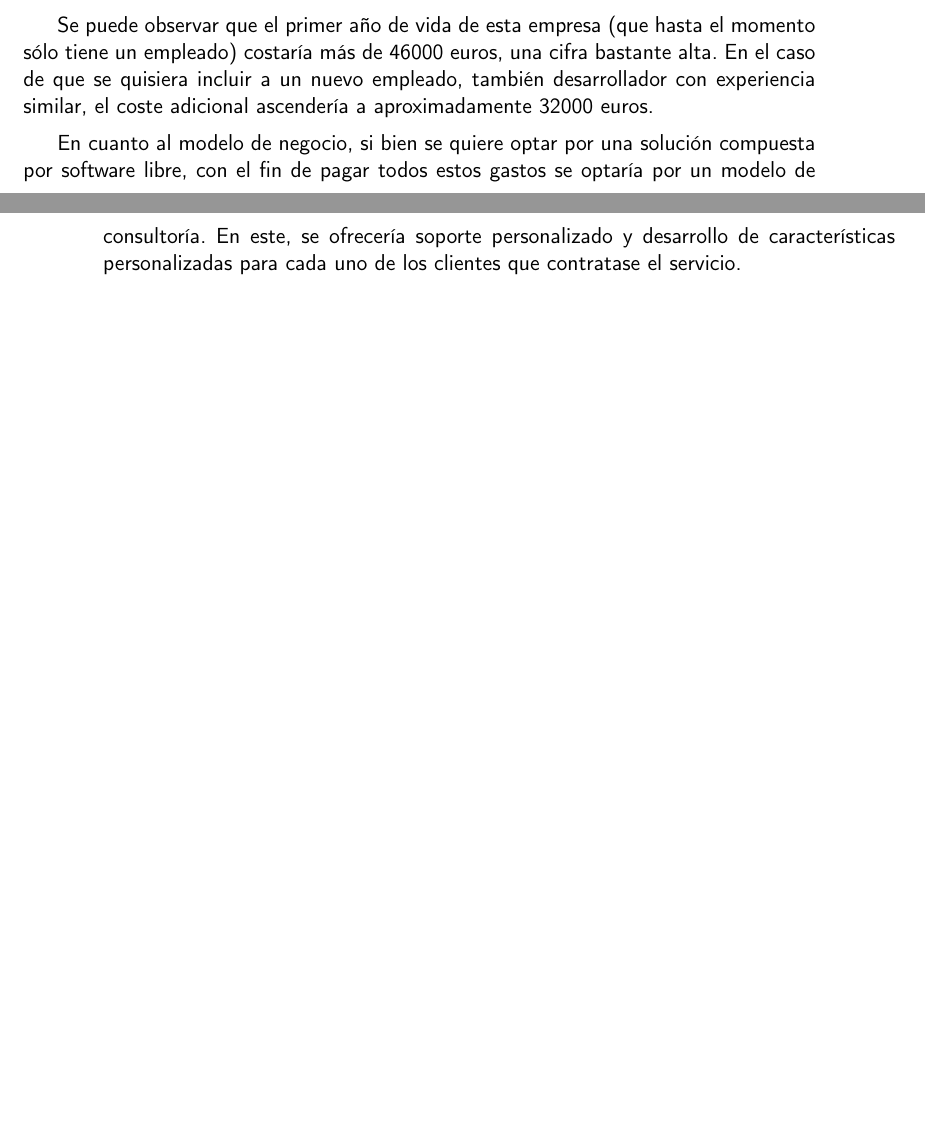
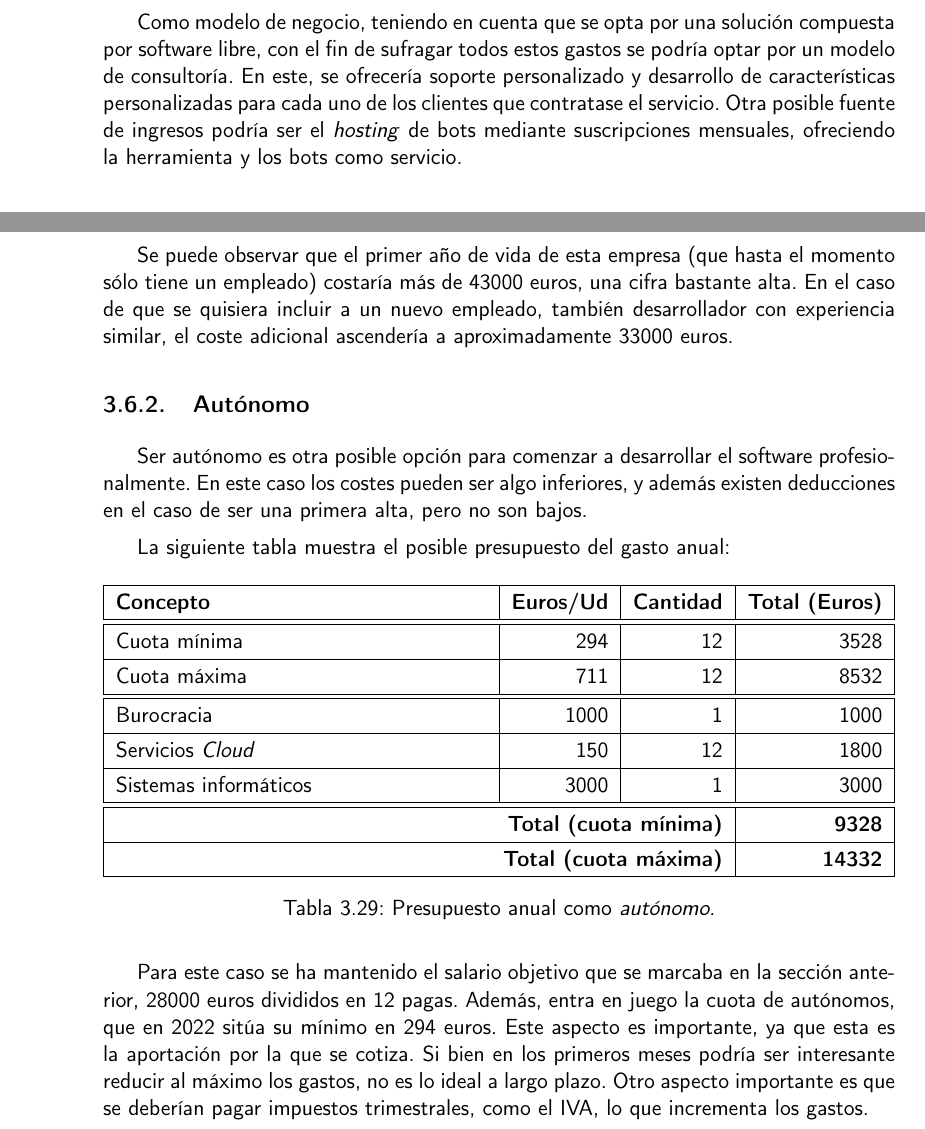
Before and after one commit to harvestcore/matroos, a LaTeX book (doc/tex/proyecto.tex, which reads doc/tex/secciones/03_analisis.tex): two parts of pages 57 and 58 of 67 before the commit and two parts of pages 56 and 58 of 67 after it, joined at a grey line, cut so that both start at the same text, the shorter picture padded with empty space. Compiled offline with pdfLaTeX.

Commit message:
#46 fix business model

```diff
--- a/doc/tex/secciones/03_analisis.tex
+++ b/doc/tex/secciones/03_analisis.tex
@@ -750,3 +750,4 @@ Para la realización de este \textit{user journey} es necesario el uso de C\#.
 
 La solución propuesta se caracteriza por ser software libre, pero los costos de desarrollo e implementación nunca son nulos.
 
+Debido a la muy probable falta de financiación al inicio del desarrollo del software, los objetivos iniciales se centrarían en obtener la renta mínima para poder continuar con el desarrollo del proyecto. A medida que se supere este primer obstáculo y el software esté mejor establecido, el modelo de financiación cambiaría para lograr un mayor valor de mercado y ganancias.
@@ -754,2 +754,2 @@ Debido a la muy probable falta de financiación al inicio del desarrollo del sof
 
-Una buena opción sería la \textit {Sociedad Limitada Nueva Sociedad}, la cual permite crear pequeñas empresas con pocos recursos iniciales y tiene bastantes beneficios frente a otros modelos:
+Como modelo de negocio, teniendo en cuenta que se opta por una solución compuesta por software libre, con el fin de sufragar todos estos gastos se podría optar por un modelo de consultoría. En este, se ofrecería soporte personalizado y desarrollo de características personalizadas para cada uno de los clientes que contratase el servicio. Otra posible fuente de ingresos podría ser el \textit{hosting} de bots mediante suscripciones mensuales, ofreciendo la herramienta y los bots como servicio.
@@ -785,3 +788,4 @@ A continuación se muestra un posible presupuesto del gasto anual teniendo en cu
         \textbf{Concepto} & \textbf{Euros/Ud} & \textbf{Cantidad} & \textbf{Total (Euros)} \\ \hline
     \hline
         Capital inicial (SLNE) & 3000 & 1 & 3000 \\ \hline
+        Burocracia & 1000 & 1 & 1000 \\ \hline
@@ -790,4 +792,4 @@ A continuación se muestra un posible presupuesto del gasto anual teniendo en cu
         Derivados & 550 & 12 & 6600 \\ \hline
         Salario & 2333 & 12 & 28000 \\ \hline
-        Servicios Cloud & 150 & 12 & 1800 \\ \hline
+        Servicios \textit{Cloud} & 150 & 12 & 1800 \\ \hline
         Sistemas informáticos & 3000 & 1 & 3000 \\ \hline
@@ -798,5 +801,33 @@ A continuación se muestra un posible presupuesto del gasto anual teniendo en cu
 \end{table}
 
-Se puede observar que el primer año de vida de esta empresa (que hasta el momento sólo tiene un empleado) costaría más de 46000 euros, una cifra bastante alta. En el caso de que se quisiera incluir a un nuevo empleado, también desarrollador con experiencia similar, el coste adicional ascendería a aproximadamente 32000 euros.
+Se puede observar que el primer año de vida de esta empresa (que hasta el momento sólo tiene un empleado) costaría más de 43000 euros, una cifra bastante alta. En el caso de que se quisiera incluir a un nuevo empleado, también desarrollador con experiencia similar, el coste adicional ascendería a aproximadamente 33000 euros.
 
-En cuanto al modelo de negocio, si bien se quiere optar por una solución compuesta por software libre, con el fin de pagar todos estos gastos se optaría por un modelo de consultoría. En este, se ofrecería soporte personalizado y desarrollo de características personalizadas para cada uno de los clientes que contratase el servicio.
+\subsection{Autónomo}
+
+Ser autónomo es otra posible opción para comenzar a desarrollar el software profesionalmente. En este caso los costes pueden ser algo inferiores, y además existen deducciones en el caso de ser una primera alta, pero no son bajos.
+
+La siguiente tabla muestra el posible presupuesto del gasto anual:
+
+\begin{table}[H]
+    \centering
+    \def\arraystretch{1.25}
+    \begin{adjustbox}{max width=\textwidth}
+    \begin{tabularx}{\textwidth}{|L|r|r|r|}
+    \hline
+        \textbf{Concepto} & \textbf{Euros/Ud} & \textbf{Cantidad} & \textbf{Total (Euros)} \\ \hline
+    \hline
+        Cuota mínima & 294 & 12 & 3528 \\ \hline
+        Cuota máxima & 711 & 12 & 8532 \\ \hline
+    \hline
+        Burocracia & 1000 & 1 & 1000 \\ \hline
+        Servicios \textit{Cloud} & 150 & 12 & 1800 \\ \hline
+        Sistemas informáticos & 3000 & 1 & 3000 \\ \hline
+    \hline
+        \multicolumn{3}{|r|}{\textbf{Total (cuota mínima)}} & \textbf{9328} \\ \hline
+        \multicolumn{3}{|r|}{\textbf{Total (cuota máxima)}} & \textbf{14332} \\ \hline
+    \end{tabularx}
+    \end{adjustbox}
+    \caption{Presupuesto anual como \textit{autónomo}.}
+\end{table}
+
+Para este caso se ha mantenido el salario objetivo que se marcaba en la sección anterior, 28000 euros divididos en 12 pagas. Además, entra en juego la cuota de autónomos, que en 2022 sitúa su mínimo en 294 euros. Este aspecto es importante, ya que esta es la aportación por la que se cotiza. Si bien en los primeros meses podría ser interesante reducir al máximo los gastos, no es lo ideal a largo plazo. Otro aspecto importante es que se deberían pagar impuestos trimestrales, como el IVA, lo que incrementa los gastos.
```
Also changed, not shown: doc/tex/secciones/03_analisis.tex (23 more changed lines).
